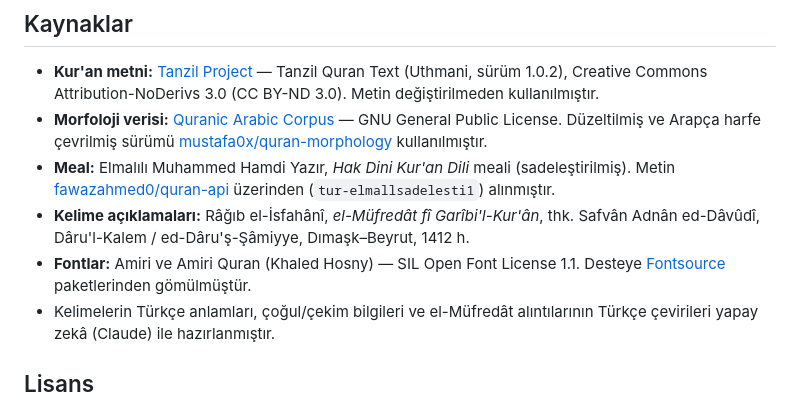
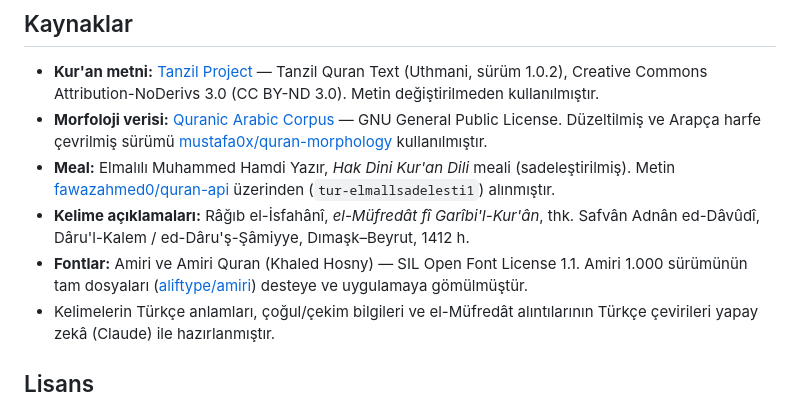
Before and after one commit to fatihyaman661/kuran-kelimeleri-flashcard, a Markdown page: README.md, the part around the change. Drawn GitHub-style.

Commit message:
README: font kaynağını güncelle
Co-Authored-By: Claude Opus 5.5 <noreply@anthropic.com>
Claude-Session: https://claude.ai/code/session_01DbDnfN47mZjyWw85qj6axX

```diff
--- a/README.md
+++ b/README.md
@@ -113,7 +113,7 @@ Desteyi Anki'de kullanmak isteyenler için AnkiWeb'deki paylaşılan deste yayı
 - **Morfoloji verisi:** [Quranic Arabic Corpus](https://corpus.quran.com) — GNU General Public License. Düzeltilmiş ve Arapça harfe çevrilmiş sürümü [mustafa0x/quran-morphology](https://github.com/mustafa0x/quran-morphology) kullanılmıştır.
 - **Meal:** Elmalılı Muhammed Hamdi Yazır, *Hak Dini Kur'an Dili* meali (sadeleştirilmiş). Metin [fawazahmed0/quran-api](https://github.com/fawazahmed0/quran-api) üzerinden (`tur-elmallsadelesti1`) alınmıştır.
 - **Kelime açıklamaları:** Râğıb el-İsfahânî, *el-Müfredât fî Garîbi'l-Kur'ân*, thk. Safvân Adnân ed-Dâvûdî, Dâru'l-Kalem / ed-Dâru'ş-Şâmiyye, Dımaşk–Beyrut, 1412 h.
-- **Fontlar:** Amiri ve Amiri Quran (Khaled Hosny) — SIL Open Font License 1.1. Desteye [Fontsource](https://fontsource.org) paketlerinden gömülmüştür.
+- **Fontlar:** Amiri ve Amiri Quran (Khaled Hosny) — SIL Open Font License 1.1. Amiri 1.000 sürümünün tam dosyaları ([aliftype/amiri](https://github.com/aliftype/amiri)) desteye ve uygulamaya gömülmüştür.
 - Kelimelerin Türkçe anlamları, çoğul/çekim bilgileri ve el-Müfredât alıntılarının Türkçe çevirileri yapay zekâ (Claude) ile hazırlanmıştır.
 
 ## Lisans
```
